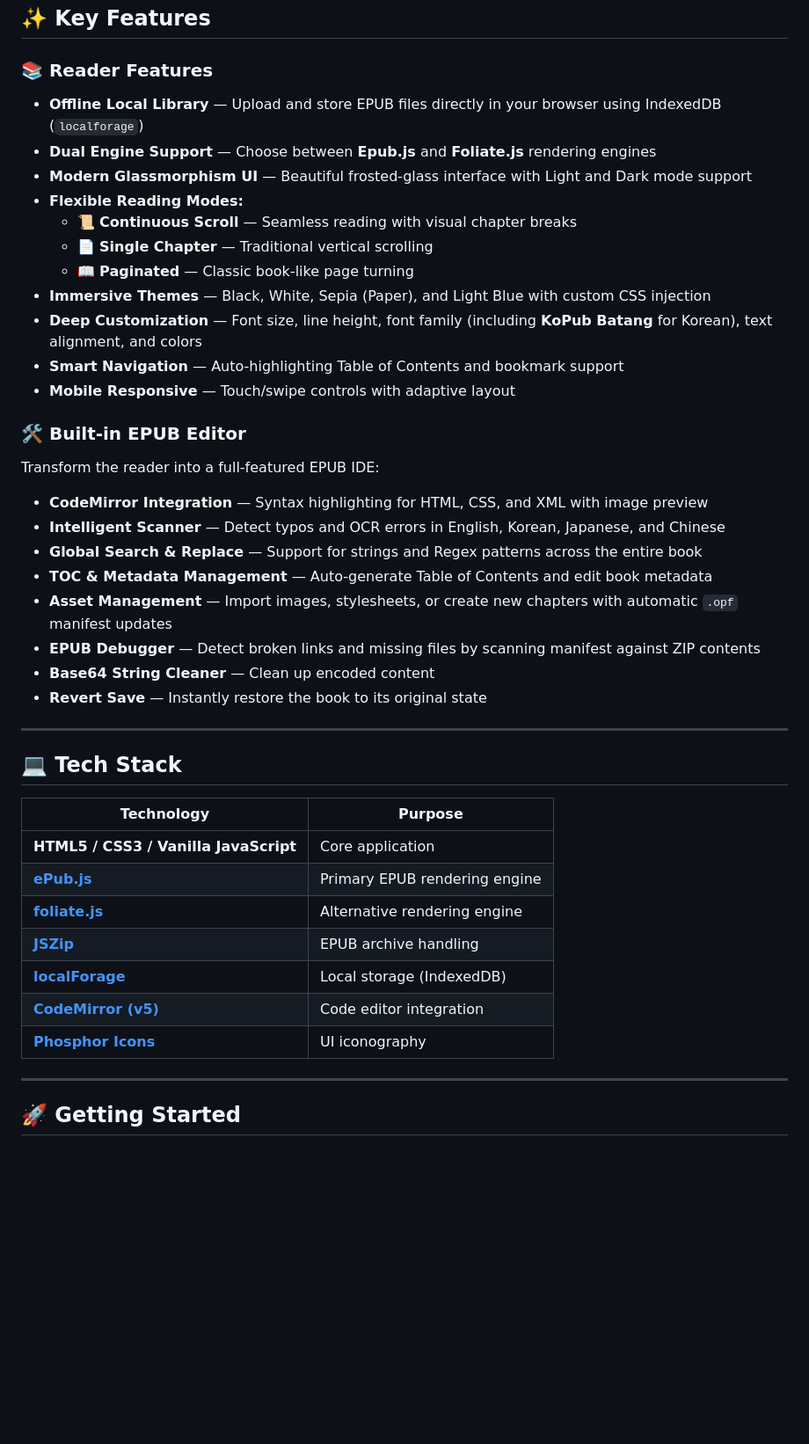
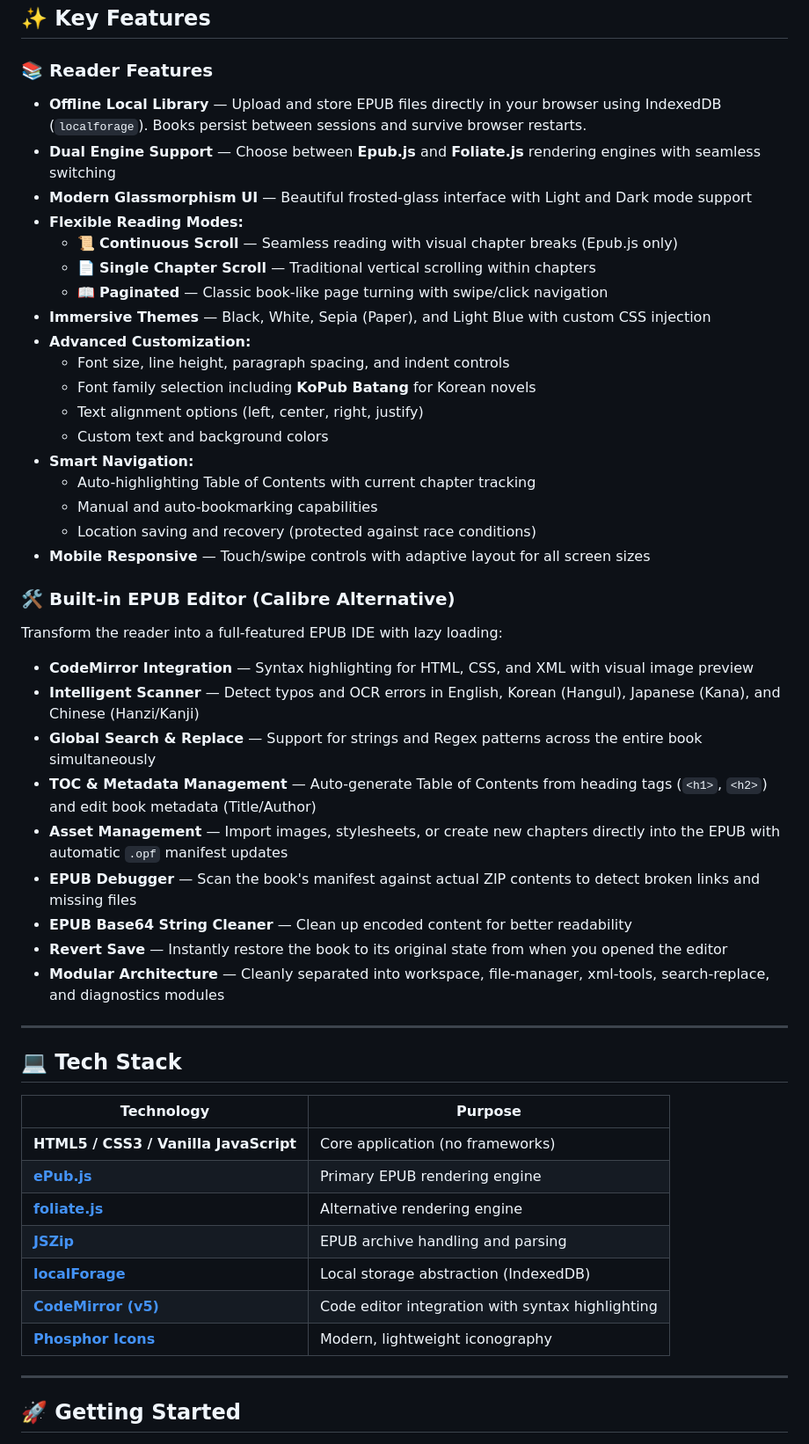
Before and after one commit to TK1612/TK-Epub-Reader, a Markdown page: README.md, the part around one of its changes. Shown at 88% size. GitHub-like rendering; blank space fills up the shorter version.

```diff
--- a/README.md
+++ b/README.md
@@ -28,29 +28,37 @@
 ## ✨ Key Features
 
 ### 📚 Reader Features
-- **Offline Local Library** — Upload and store EPUB files directly in your browser using IndexedDB (`localforage`)
-- **Dual Engine Support** — Choose between **Epub.js** and **Foliate.js** rendering engines
+- **Offline Local Library** — Upload and store EPUB files directly in your browser using IndexedDB (`localforage`). Books persist between sessions and survive browser restarts.
+- **Dual Engine Support** — Choose between **Epub.js** and **Foliate.js** rendering engines with seamless switching
 - **Modern Glassmorphism UI** — Beautiful frosted-glass interface with Light and Dark mode support
 - **Flexible Reading Modes:**
-  - 📜 **Continuous Scroll** — Seamless reading with visual chapter breaks
-  - 📄 **Single Chapter** — Traditional vertical scrolling
-  - 📖 **Paginated** — Classic book-like page turning
+  - 📜 **Continuous Scroll** — Seamless reading with visual chapter breaks (Epub.js only)
+  - 📄 **Single Chapter Scroll** — Traditional vertical scrolling within chapters
+  - 📖 **Paginated** — Classic book-like page turning with swipe/click navigation
 - **Immersive Themes** — Black, White, Sepia (Paper), and Light Blue with custom CSS injection
-- **Deep Customization** — Font size, line height, font family (including **KoPub Batang** for Korean), text alignment, and colors
-- **Smart Navigation** — Auto-highlighting Table of Contents and bookmark support
-- **Mobile Responsive** — Touch/swipe controls with adaptive layout
+- **Advanced Customization:**
+  - Font size, line height, paragraph spacing, and indent controls
+  - Font family selection including **KoPub Batang** for Korean novels
+  - Text alignment options (left, center, right, justify)
+  - Custom text and background colors
+- **Smart Navigation:**
+  - Auto-highlighting Table of Contents with current chapter tracking
+  - Manual and auto-bookmarking capabilities
+  - Location saving and recovery (protected against race conditions)
+- **Mobile Responsive** — Touch/swipe controls with adaptive layout for all screen sizes
 
-### 🛠️ Built-in EPUB Editor
-Transform the reader into a full-featured EPUB IDE:
+### 🛠️ Built-in EPUB Editor (Calibre Alternative)
+Transform the reader into a full-featured EPUB IDE with lazy loading:
 
-- **CodeMirror Integration** — Syntax highlighting for HTML, CSS, and XML with image preview
-- **Intelligent Scanner** — Detect typos and OCR errors in English, Korean, Japanese, and Chinese
-- **Global Search & Replace** — Support for strings and Regex patterns across the entire book
-- **TOC & Metadata Management** — Auto-generate Table of Contents and edit book metadata
-- **Asset Management** — Import images, stylesheets, or create new chapters with automatic `.opf` manifest updates
-- **EPUB Debugger** — Detect broken links and missing files by scanning manifest against ZIP contents
-- **Base64 String Cleaner** — Clean up encoded content
-- **Revert Save** — Instantly restore the book to its original state
+- **CodeMirror Integration** — Syntax highlighting for HTML, CSS, and XML with visual image preview
+- **Intelligent Scanner** — Detect typos and OCR errors in English, Korean (Hangul), Japanese (Kana), and Chinese (Hanzi/Kanji)
+- **Global Search & Replace** — Support for strings and Regex patterns across the entire book simultaneously
+- **TOC & Metadata Management** — Auto-generate Table of Contents from heading tags (`<h1>`, `<h2>`) and edit book metadata (Title/Author)
+- **Asset Management** — Import images, stylesheets, or create new chapters directly into the EPUB with automatic `.opf` manifest updates
+- **EPUB Debugger** — Scan the book's manifest against actual ZIP contents to detect broken links and missing files
+- **EPUB Base64 String Cleaner** — Clean up encoded content for better readability
+- **Revert Save** — Instantly restore the book to its original state from when you opened the editor
+- **Modular Architecture** — Cleanly separated into workspace, file-manager, xml-tools, search-replace, and diagnostics modules
 
 ---
 
@@ -58,13 +66,13 @@ Transform the reader into a full-featured EPUB IDE:
 
 | Technology | Purpose |
 |------------|---------|
-| **HTML5 / CSS3 / Vanilla JavaScript** | Core application |
+| **HTML5 / CSS3 / Vanilla JavaScript** | Core application (no frameworks) |
 | **[ePub.js](https://github.com/futurepress/epub.js/)** | Primary EPUB rendering engine |
 | **[foliate.js](https://github.com/johnfactotum/foliate-js)** | Alternative rendering engine |
-| **[JSZip](https://stuk.github.io/jszip/)** | EPUB archive handling |
-| **[localForage](https://localforage.github.io/localForage/)** | Local storage (IndexedDB) |
-| **[CodeMirror (v5)](https://codemirror.net/5/)** | Code editor integration |
-| **[Phosphor Icons](https://phosphoricons.com/)** | UI iconography |
+| **[JSZip](https://stuk.github.io/jszip/)** | EPUB archive handling and parsing |
+| **[localForage](https://localforage.github.io/localForage/)** | Local storage abstraction (IndexedDB) |
+| **[CodeMirror (v5)](https://codemirror.net/5/)** | Code editor integration with syntax highlighting |
+| **[Phosphor Icons](https://phosphoricons.com/)** | Modern, lightweight iconography |
 
 ---
 
```
Also changed, not shown: other parts of README.md (+61 -36 lines).
